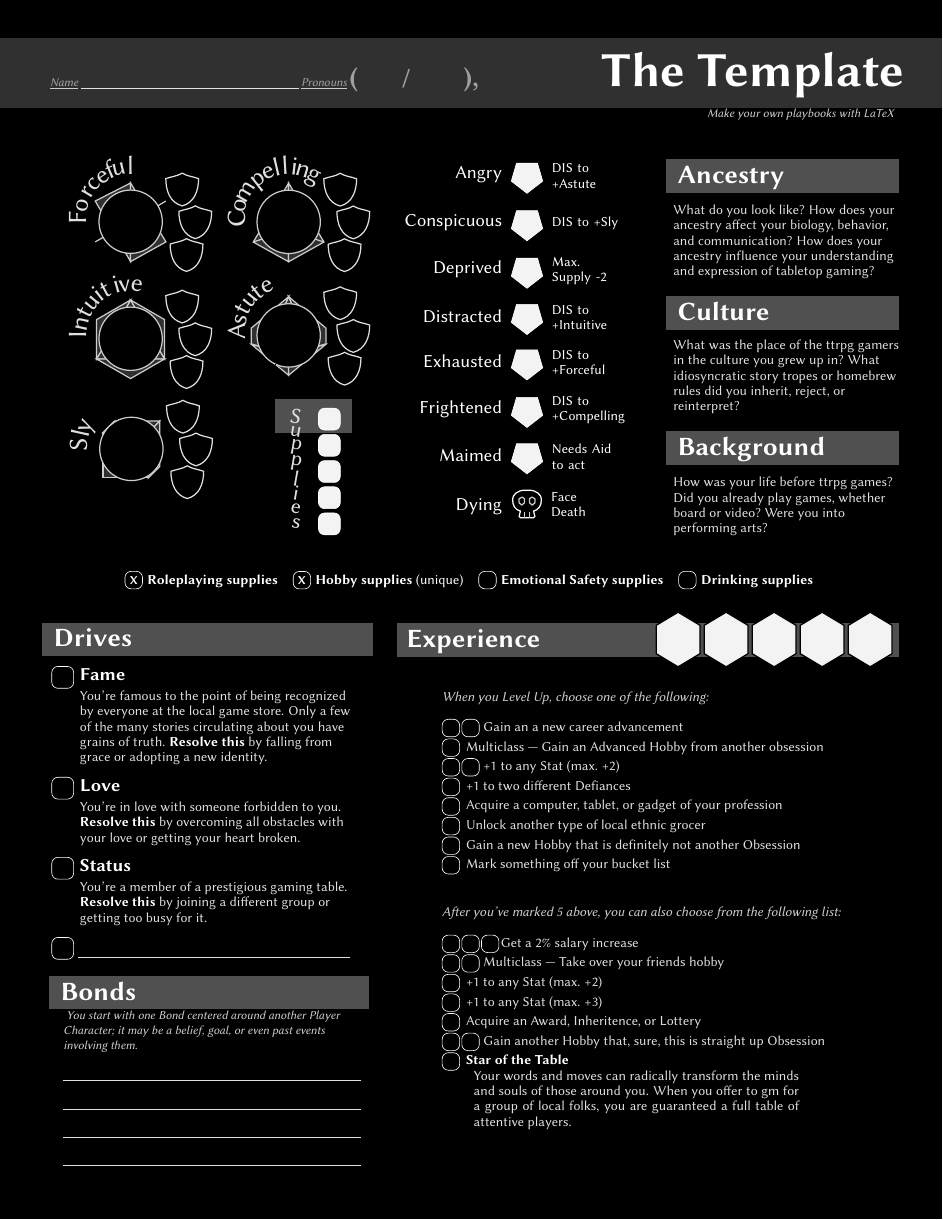
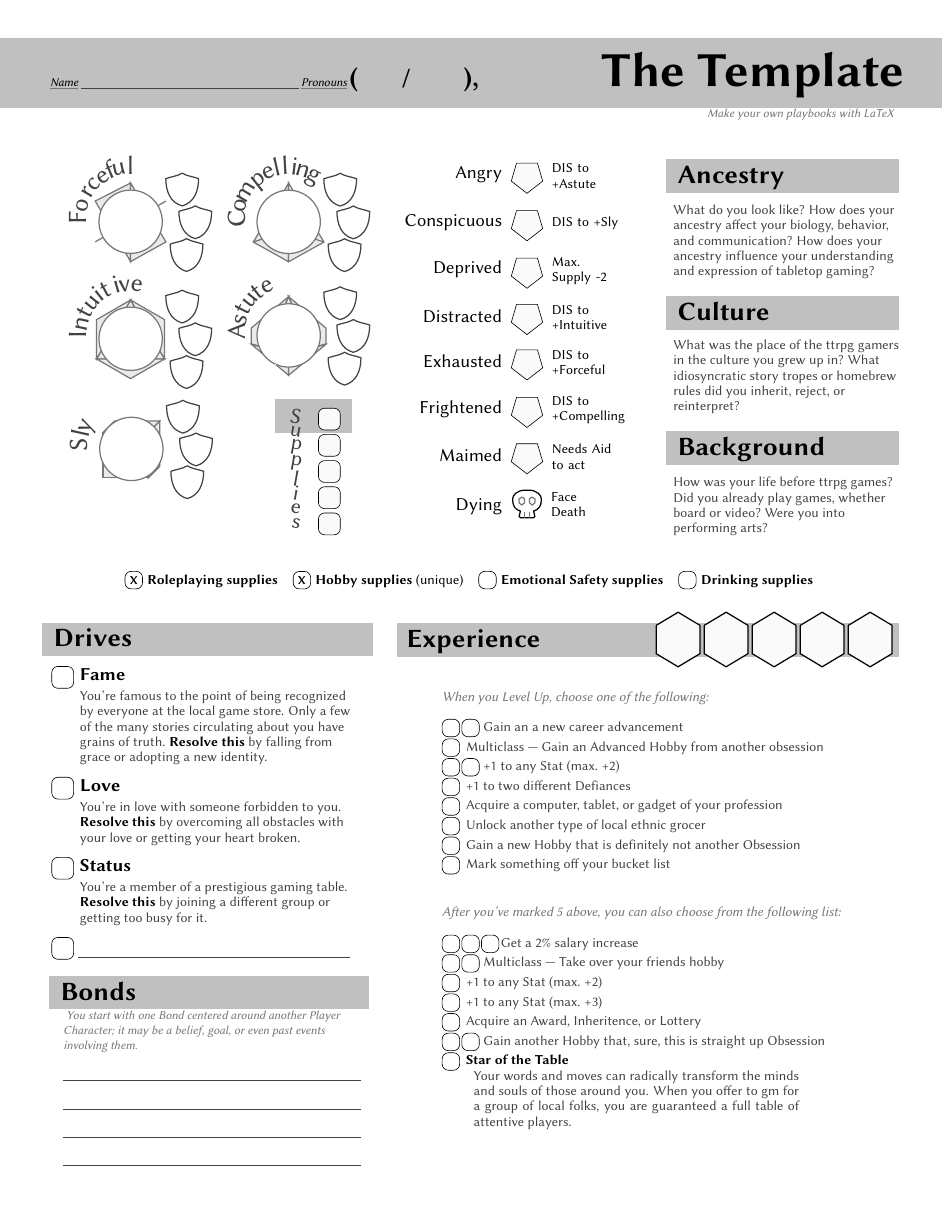
Before and after one commit to rfkeepers/dw-playbooks-tex, a LaTeX book (dw2/template_playbook.tex, which reads dw1/dw1_playbook.cls, dw2/dw2_playbook.cls): page 1 of 4. Compiled offline with pdfLaTeX.

Commit message:
fixing up the build
moar!

```diff
--- a/dw1/dw1_playbook.cls
+++ b/dw1/dw1_playbook.cls
@@ -16,7 +16,7 @@
 \renewcommand*\familydefault{\sfdefault} %% Only if the base font of the document is to be sans serif
 \RequirePackage[T1]{fontenc}
 
-\RequirePackage{dw_playbook}
+\RequirePackage{dw1_playbook}
 
 \RequirePackage{geometry}
 \RequirePackage{tikz}
@@ -32,7 +32,11 @@
 
 \DeclareOption{twocolumn}{\OptionNotUsed}
 \DeclareOption{a4paper}{\OptionNotUsed}
-\DeclareOption{darkmode}{
+\DeclareOption*{\PassOptionsToClass{\CurrentOption}{article}}
+\ProcessOptions\relax
+
+% Dark mode color overrides (must come after package loading)
+\ifdefined\DARKMODE
     % Dark Mode Color Scheme
     \definecolor{mainTextColorD}{HTML}{E0E0E0}
     \colorlet{mainTextColor}{mainTextColorD}
@@ -48,7 +52,7 @@
     \colorlet{titleFill}{titleFillD}
     \definecolor{headerFillD}{HTML}{505050}
     \colorlet{headerFill}{headerFillD}
-    \definecolor{offWhiteD}{HTML}{E0E0E0}
+    \definecolor{offWhiteD}{HTML}{303030}
     \colorlet{offWhite}{offWhiteD}
     \definecolor{paleD}{HTML}{F3F3F3}
     \colorlet{pale}{paleD}
@@ -58,9 +62,7 @@
     \colorlet{shade}{shadeD}
     \definecolor{shadeishD}{HTML}{A0A0A0}
     \colorlet{shadeish}{shadeishD}
-}
-\DeclareOption*{\PassOptionsToClass{\CurrentOption}{article}}
-\ProcessOptions\relax
+\fi
 
 %%%%%%%%%%%%%%%%%%%%%%%%%%%%%%%%%%%%%%%%%%%%%%%%%%%%%%%%%%%%%%%%%%%%%%%%%%%%%%%%
 %    page setup
--- a/dw2/dw2_playbook.cls
+++ b/dw2/dw2_playbook.cls
@@ -53,7 +53,11 @@
 
 \DeclareOption{twocolumn}{\OptionNotUsed}
 \DeclareOption{a4paper}{\OptionNotUsed}
-\DeclareOption{darkmode}{
+\DeclareOption*{\PassOptionsToClass{\CurrentOption}{article}}
+\ProcessOptions\relax
+
+% Dark mode color overrides (must come after package loading)
+\ifdefined\DARKMODE
     % Dark Mode Color Scheme
     \definecolor{mainTextColorD}{HTML}{E0E0E0}
     \colorlet{mainTextColor}{mainTextColorD}
@@ -69,7 +73,7 @@
     \colorlet{titleFill}{titleFillD}
     \definecolor{headerFillD}{HTML}{505050}
     \colorlet{headerFill}{headerFillD}
-    \definecolor{offWhiteD}{HTML}{E0E0E0}
+    \definecolor{offWhiteD}{HTML}{505050}
     \colorlet{offWhite}{offWhiteD}
     \definecolor{paleD}{HTML}{F3F3F3}
     \colorlet{pale}{paleD}
@@ -79,9 +83,7 @@
     \colorlet{shade}{shadeD}
     \definecolor{shadeishD}{HTML}{A0A0A0}
     \colorlet{shadeish}{shadeishD}
-}
-\DeclareOption*{\PassOptionsToClass{\CurrentOption}{article}}
-\ProcessOptions\relax
+\fi
 
 %%%%%%%%%%%%%%%%%%%%%%%%%%%%%%%%%%%%%%%%%%%%%%%%%%%%%%%%%%%%%%%%%%%%%%%%%%%%%%%%
 %    page setup
@@ -150,10 +152,10 @@
         \begin{minipage}[t]{\textwidth}
             \medskip
             \hspace{3em}\makebox[\dimexpr\textwidth-8em][s]{%
-                \subtext{\underline{\color{shadeish}Name}}
+                \subtext{\underline{\color{headerTextColor}Name}}
                 \blank{5}
-                \subtext{\underline{\color{shadeish}Pronouns}}
-                \hugetext{\color{shadeish}(\hspace{1cm}/\hspace{1.2cm}),}%
+                \subtext{\underline{\color{headerTextColor}Pronouns}}
+                \hugetext{\color{headerTextColor}(\hspace{1cm}/\hspace{1.2cm}),}%
                 \hfill\parbox[t]{9.75cm}{
                   \raggedleft\textbf{\color{headerTextColor}\Huge\@title}%
                 }%
@@ -634,7 +636,7 @@
     }
 
 \newcommand
-    {\pageThree}[4][m]
+    {\pageThree}[3][m]
     {
       \margined{
         % left column: filler lines
@@ -667,13 +669,13 @@
         \vbreak
         % right column: moves
         \begin{minipage}[t]{\dimexpr0.65\textwidth - 2mm\relax}
-            #2
+            #1
 
             \ifx m#1\begin{multicols*}{2}\fi
-                #3
+                #2
             \ifx m#1\end{multicols*}\fi
 
-            #4
+            #3
         \end{minipage}
       }
     }
@@ -890,14 +892,14 @@
         \begin{tikzpicture}
 
         % left face
-        \draw [color=shade,fill=titleFill,thick]
+        \draw [color=shade,fill=offWhite,thick]
             (\x+0cm*\mult,\y+0.25cm*\mult)
             -- (\x-0.45cm*\mult,\y-0.5cm*\mult)
             -- (\x-0cm*\mult,\y-0.75cm*\mult)
             -- cycle;
 
         % top right
-        \draw [color=shade,fill=titleFill,thick]
+        \draw [color=shade,fill=offWhite,thick]
             (\x+0cm*\mult,\y+0.25cm*\mult)
             -- (\x+0.45cm*\mult,\y-0.5cm*\mult)
             -- (\x+0cm*\mult,\y-0.75cm*\mult)
@@ -921,7 +923,7 @@
         \begin{tikzpicture}
 
         % primary face
-        \draw [color=shade,fill=titleFill,thick]
+        \draw [color=shade,fill=offWhite,thick]
             (\x+0cm*\mult,\y+0cm*\mult)
             -- (\x+0.4cm*\mult,\y+0cm*\mult)
             -- (\x+0.4cm*\mult,\y+0.4cm*\mult)
@@ -929,7 +931,7 @@
             -- cycle;
 
         % right face
-        \draw [color=shade,fill=titleFill,thick]
+        \draw [color=shade,fill=offWhite,thick]
             (\x+0.4cm*\mult,\y+0.4cm*\mult)
             -- (\x+0.4cm*\mult,\y+0cm*\mult)
             -- (\x+0.5cm*\mult,\y+0.1cm*\mult)
@@ -937,7 +939,7 @@
             -- cycle;
 
         % right face
-        \draw [color=shade,fill=titleFill,thick]
+        \draw [color=shade,fill=offWhite,thick]
             (\x+0cm*\mult,\y+0.4cm*\mult)
             -- (\x+0.4cm*\mult,\y+0.4cm*\mult)
             -- (\x+0.5cm*\mult,\y+0.5cm*\mult)
@@ -1036,28 +1038,28 @@
         \begin{tikzpicture}
 
         % primary face
-        \draw [color=shade,fill=titleFill,thick]
+        \draw [color=shade,fill=offWhite,thick]
             (\x+0cm*\mult,\y+0.5cm*\mult)
             -- (\x+0.433cm*\mult,\y-0.25cm*\mult)
             -- (\x-0.433cm*\mult,\y-0.25cm*\mult)
             -- cycle;
 
         % top right
-        \draw [color=shade,fill=titleFill,thick]
+        \draw [color=shade,fill=offWhite,thick]
             (\x+0cm*\mult,\y+0.5cm*\mult)
             -- (\x+0.433cm*\mult,\y+0.25cm*\mult)
             -- (\x+0.433cm*\mult,\y-0.25cm*\mult)
             -- cycle;
 
         % bottom
-        \draw [color=shade,fill=titleFill,thick]
+        \draw [color=shade,fill=offWhite,thick]
             (\x+0.433cm*\mult,\y-0.25cm*\mult)
             -- (\x+0cm*\mult,\y-0.5cm*\mult)
             -- (\x-0.433cm*\mult,\y-0.25cm*\mult)
             -- cycle;
 
         % top right
-        \draw [color=shade,fill=titleFill,thick]
+        \draw [color=shade,fill=offWhite,thick]
             (\x+0cm*\mult,\y+0.5cm*\mult)
             -- (\x-0.433cm*\mult,\y+0.25cm*\mult)
             -- (\x-0.433cm*\mult,\y-0.25cm*\mult)
@@ -1076,7 +1078,7 @@
         \begin{tikzpicture}
 
         % primary face
-        \draw [color=shade,fill=titleFill,thick]
+        \draw [color=shade,fill=offWhite,thick]
             (\x+0cm*\mult,\y+0.5cm*\mult)
             -- (\x+0.294cm*\mult,\y-0.154cm*\mult)
             -- (\x-0cm*\mult,\y-0.3cm*\mult)
@@ -1084,7 +1086,7 @@
             -- cycle;
 
         % top right
-        \draw [color=shade,fill=titleFill,thick]
+        \draw [color=shade,fill=offWhite,thick]
             (\x+0cm*\mult,\y+0.5cm*\mult)
             -- (\x+0.294cm*\mult,\y-0.154cm*\mult)
             -- (\x+0.475cm*\mult,\y-0.1cm*\mult)
@@ -1092,20 +1094,20 @@
             -- cycle;
 
         % top left
-        \draw [color=shade,fill=titleFill,thick]
+        \draw [color=shade,fill=offWhite,thick]
             (\x+0cm*\mult,\y+0.5cm*\mult)
             -- (\x-0.294cm*\mult,\y-0.154cm*\mult)
             -- (\x-0.475cm*\mult,\y-0.1cm*\mult)
             -- (\x-0.475cm*\mult,\y+0.1cm*\mult)
             -- cycle;
 
-        \draw [color=mainPageColor,fill=titleFill]
+        \draw [color=mainPageColor,fill=offWhite]
             (\x-0.25cm*\mult,\y-0.05cm*\mult)
             rectangle
             (\x+0.26cm*\mult,\y+0.12cm*\mult);
 
         % bottom right
-        \draw [color=shade,fill=titleFill,thick]
+        \draw [color=shade,fill=offWhite,thick]
             (\x+0cm*\mult,\y-0.5cm*\mult)
             -- (\x+0cm*\mult,\y-0.3cm*\mult)
             -- (\x+0.294cm*\mult,\y-0.154cm*\mult)
@@ -1113,7 +1115,7 @@
             -- cycle;
 
         % bottom left
-        \draw [color=shade,fill=titleFill,thick]
+        \draw [color=shade,fill=offWhite,thick]
             (\x+0cm*\mult,\y-0.5cm*\mult)
             -- (\x+0cm*\mult,\y-0.3cm*\mult)
             -- (\x-0.294cm*\mult,\y-0.154cm*\mult)
@@ -1133,14 +1135,14 @@
         \begin{tikzpicture}
 
         % left face
-        \draw [color=shade,fill=titleFill,thick]
+        \draw [color=shade,fill=offWhite,thick]
             (\x+0cm*\mult,\y+0.25cm*\mult)
             -- (\x-0.45cm*\mult,\y+0.02cm*\mult)
             -- (\x-0cm*\mult,\y-0.75cm*\mult)
             -- cycle;
 
         % top right
-        \draw [color=shade,fill=titleFill,thick]
+        \draw [color=shade,fill=offWhite,thick]
             (\x+0cm*\mult,\y+0.25cm*\mult)
             -- (\x+0.45cm*\mult,\y-0.5cm*\mult)
             -- (\x+0cm*\mult,\y-0.75cm*\mult)
--- a/dw2/template_playbook.tex
+++ b/dw2/template_playbook.tex
@@ -1,5 +1,4 @@
-\documentclass[darkmode]{dw2_playbook}
-% bright white computer screen hurting your eyes?  Specify [darkmode] to invert the color scheme.
+\documentclass{dw2_playbook}
 
 %%%%%%%%%%%%%%%%%%%%%%%%%%%%%%%%%%%%%%%%%%%%%%%%%%%%%%%%%%%%%%%%%%%%%%%%%%%%%%%%
 %    How to use this.
```
Also changed, not shown: dw1/template_playbook_dark.pdf (deleted), dw1/template_playbook_light.pdf (deleted), tmp/test.pdf (deleted), dw2/template_playbook.tex (3 more changed lines), 2 other files.
